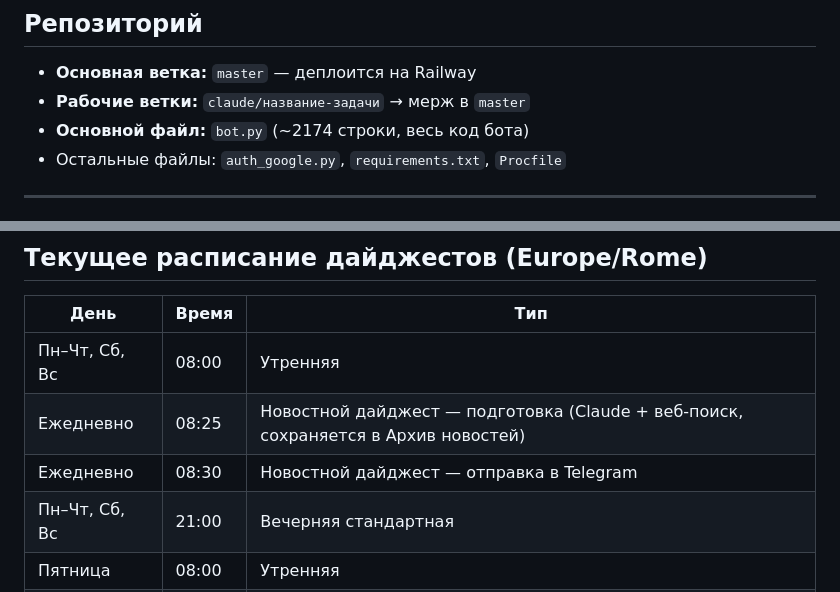
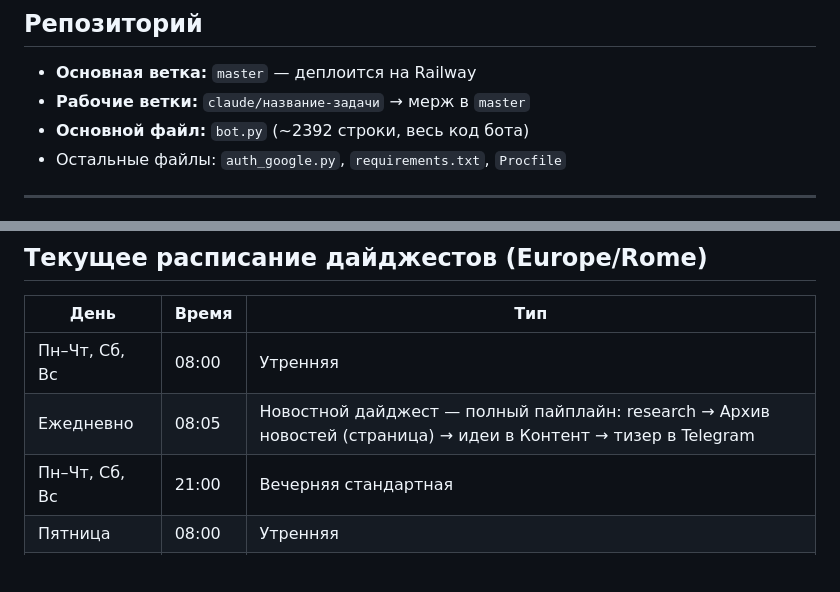
Before and after one commit to iozefsonpro-star/iozefson-bot, a Markdown page: CLAUDE.md, 2 parts joined by grey strips. Rendered like a GitHub page; blank space fills up the shorter version.

Commit message:
docs: обновить расписание и количество строк bot.py (~2392) в CLAUDE.md

```diff
--- a/CLAUDE.md
+++ b/CLAUDE.md
@@ -20,7 +20,7 @@ Notion MCP доступен в сессии — читать страницы н
 
 - **Основная ветка:** `master` — деплоится на Railway
 - **Рабочие ветки:** `claude/название-задачи` → мерж в `master`
-- **Основной файл:** `bot.py` (~2174 строки, весь код бота)
+- **Основной файл:** `bot.py` (~2392 строки, весь код бота)
 - Остальные файлы: `auth_google.py`, `requirements.txt`, `Procfile`
 
 ---
@@ -42,8 +42,7 @@ Notion MCP доступен в сессии — читать страницы н
 | День | Время | Тип |
 |------|-------|-----|
 | Пн–Чт, Сб, Вс | 08:00 | Утренняя |
-| Ежедневно | 08:25 | Новостной дайджест — подготовка (Claude + веб-поиск, сохраняется в Архив новостей) |
-| Ежедневно | 08:30 | Новостной дайджест — отправка в Telegram |
+| Ежедневно | 08:05 | Новостной дайджест — полный пайплайн: research → Архив новостей (страница) → идеи в Контент → тизер в Telegram |
 | Пн–Чт, Сб, Вс | 21:00 | Вечерняя стандартная |
 | Пятница | 08:00 | Утренняя |
 | Пятница | 21:00 | Расширенная (итоги недели, зоны, переносы, выходные) |
```
